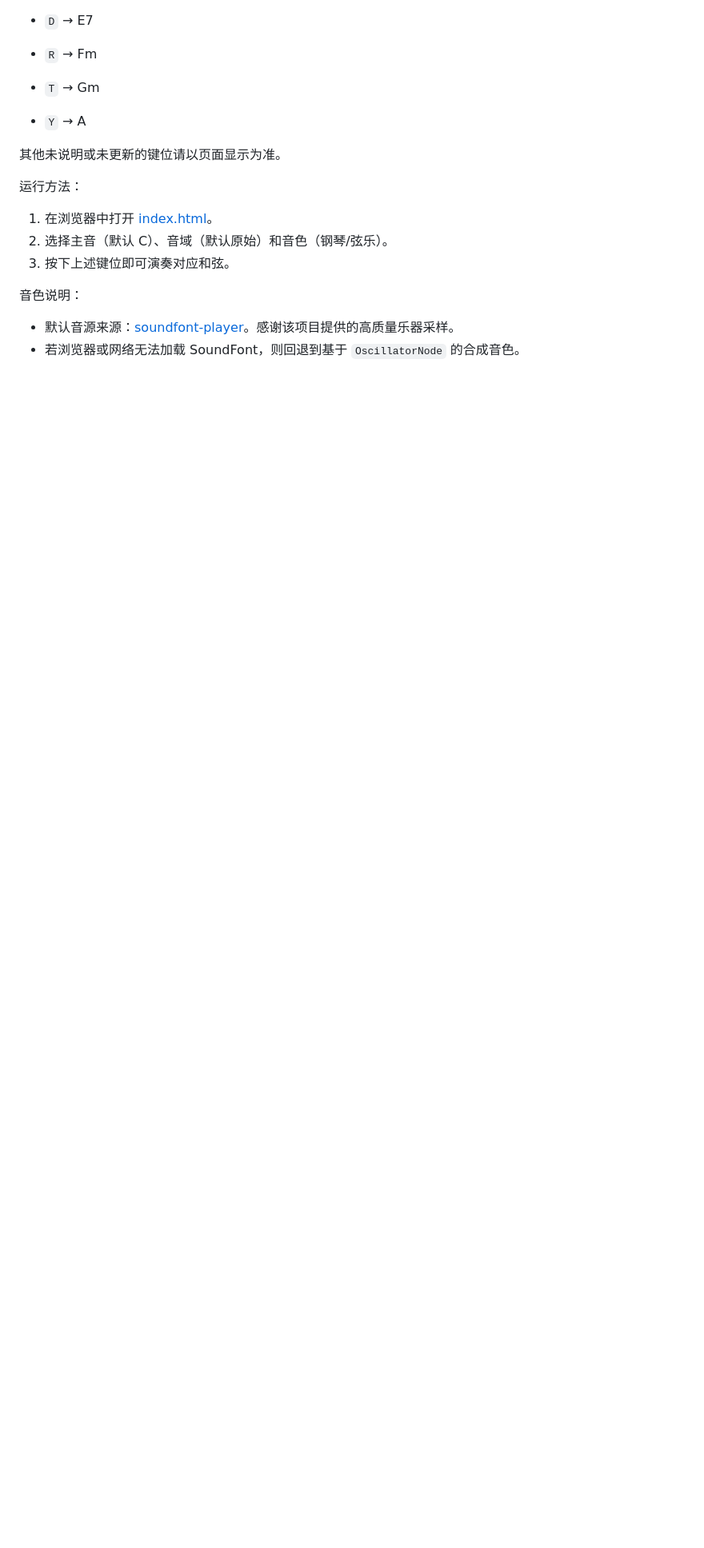
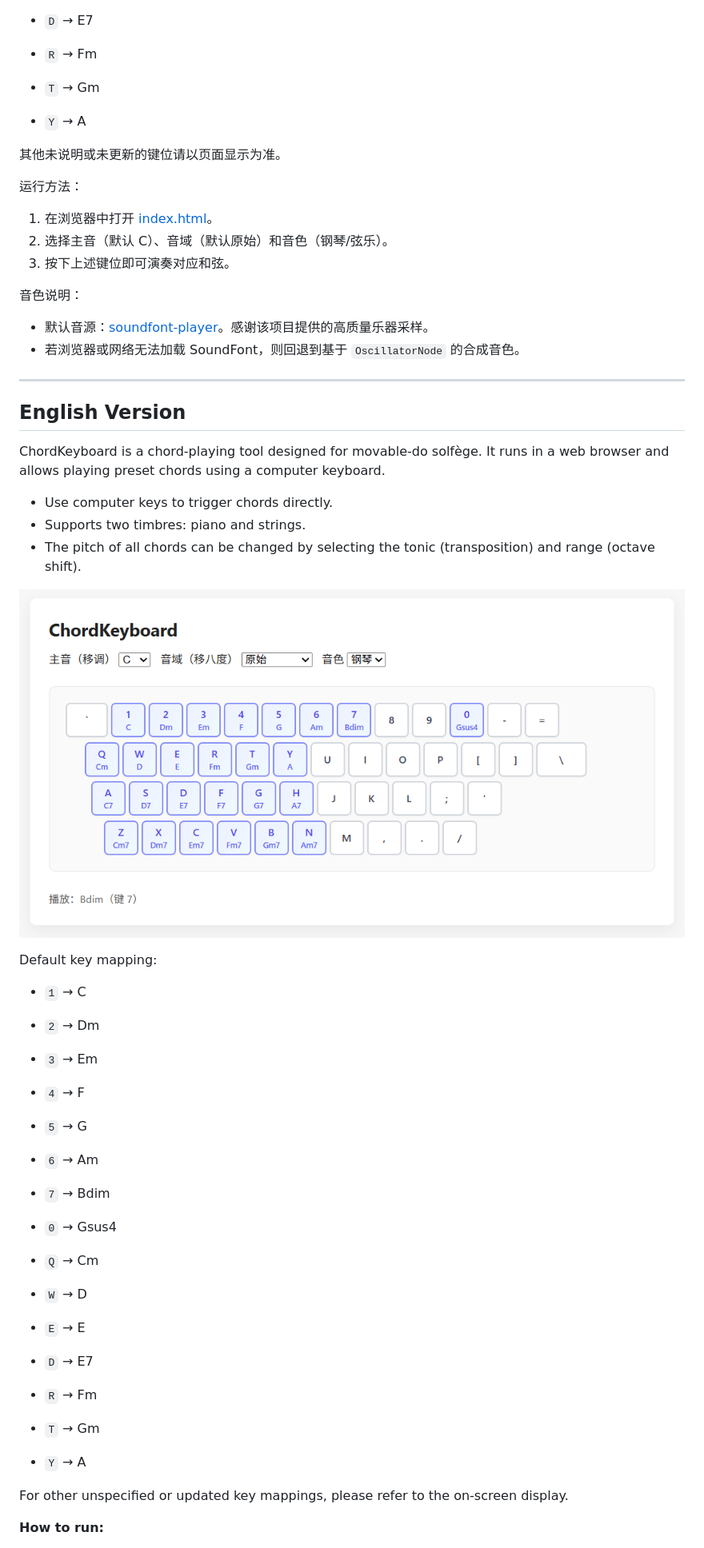
Before and after one commit to AGATCT/Chordkeyboard, a Markdown page: README.md, the part around the change printed below. Shown: that part at 80% size. GitHub-like rendering; pictures changed too: READMEimgs/image.png (added); blank space fills up the shorter version.

```diff
--- a/README.md
+++ b/README.md
@@ -26,6 +30,7 @@ ChordKeyboard是适用于首调唱名的和弦演奏工具。浏览器中运行
 
 其他未说明或未更新的键位请以页面显示为准。
 
+
 运行方法：
 
 1. 在浏览器中打开 [index.html](index.html)。
@@ -34,5 +39,40 @@ ChordKeyboard是适用于首调唱名的和弦演奏工具。浏览器中运行
 
 
 音色说明：
-- 默认音源来源：[soundfont-player](https://github.com/danigb/soundfont-player)。感谢该项目提供的高质量乐器采样。
+- 默认音源：[soundfont-player](https://github.com/danigb/soundfont-player)。感谢该项目提供的高质量乐器采样。
 - 若浏览器或网络无法加载 SoundFont，则回退到基于 `OscillatorNode` 的合成音色。
+
+---
+
+## English Version
+
+ChordKeyboard is a chord-playing tool designed for movable-do solfège. It runs in a web browser and allows playing preset chords using a computer keyboard.
+- Use computer keys to trigger chords directly.
+- Supports two timbres: piano and strings.
+- The pitch of all chords can be changed by selecting the tonic (transposition) and range (octave shift).
+
+![alt text](READMEimgs/image.png)
+
+Default key mapping:
+- `1` → C
+- `2` → Dm
+- `3` → Em
+- `4` → F
+- `5` → G
+- `6` → Am
+- `7` → Bdim
+
+- `0` → Gsus4
+
+- `Q` → Cm
+- `W` → D
+- `E` → E
+- `D` → E7
+- `R` → Fm
+- `T` → Gm
+- `Y` → A
+
+For other unspecified or updated key mappings, please refer to the on-screen display.
+
+**How to run:**
+
```
Also changed, not shown: other parts of README.md (+14 -3 lines), 1 other file.
